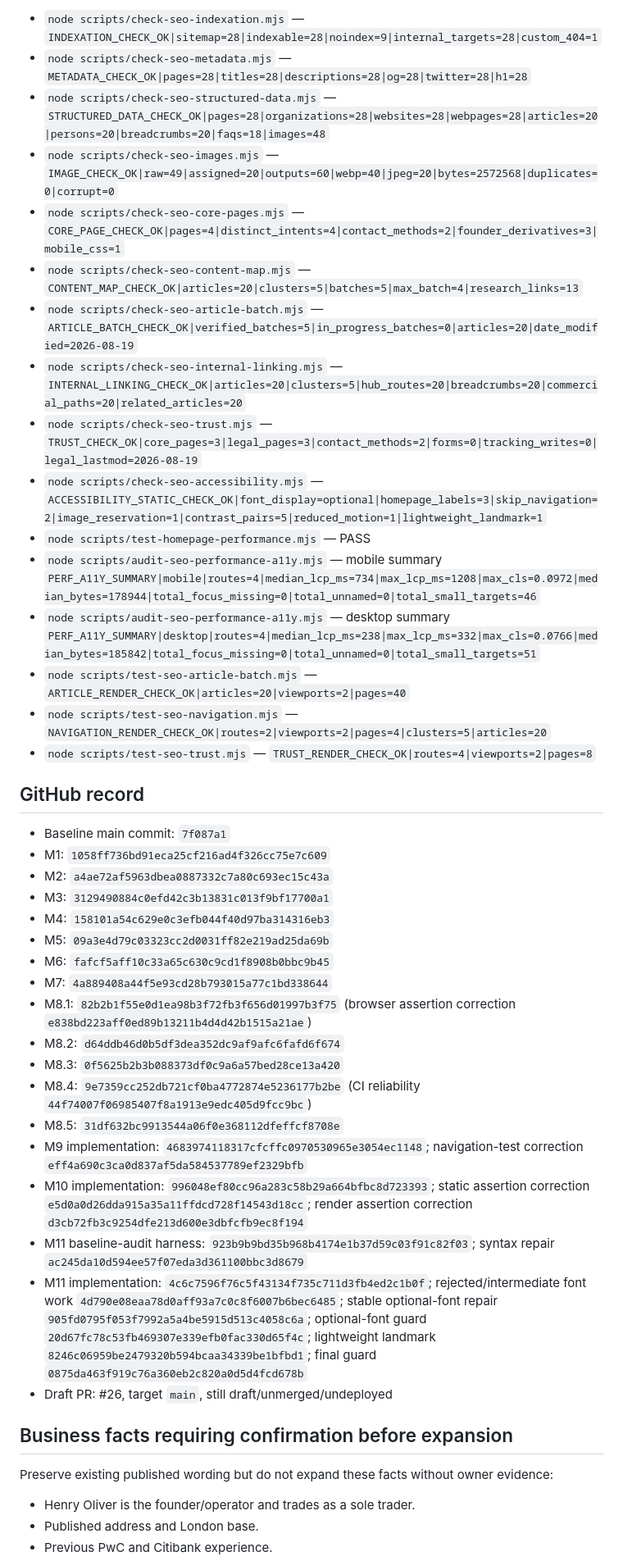
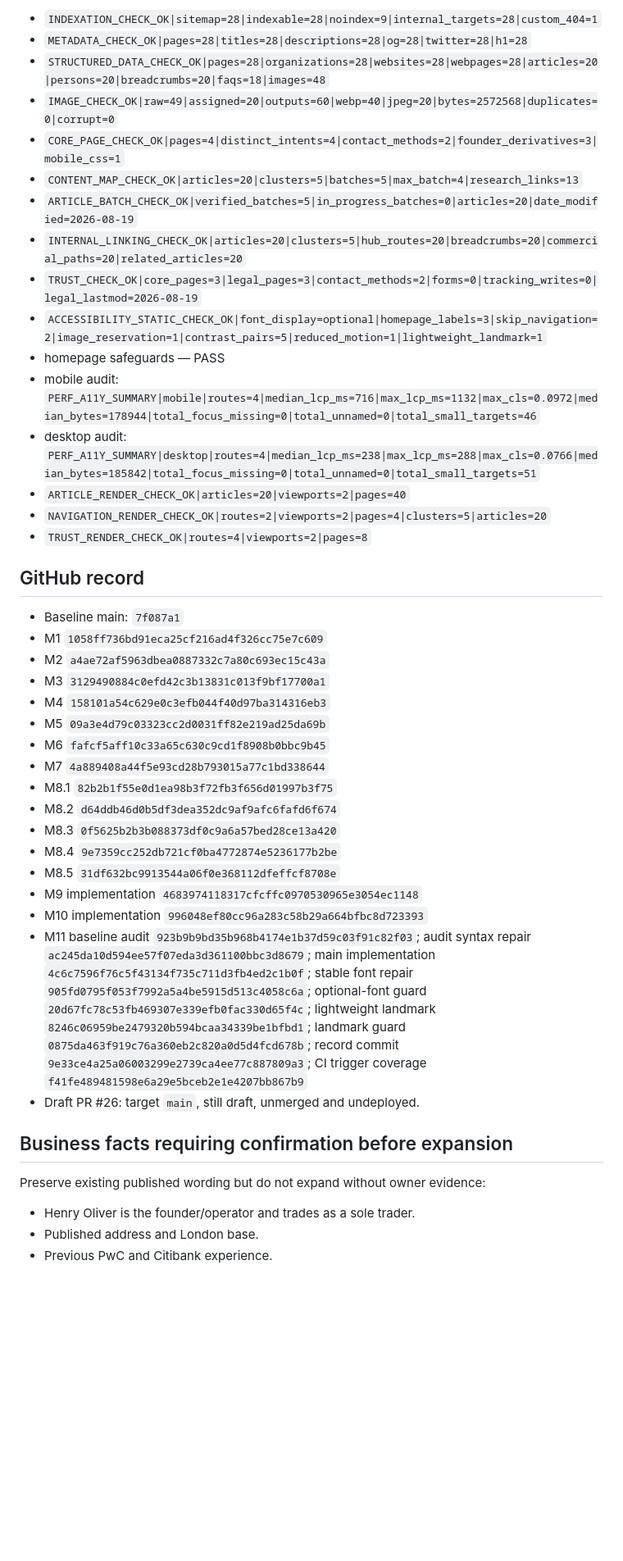
Before and after one commit to answerablefaith/OliversConsulting, a Markdown page: docs/seo/SEO_MASTER_PLAN.md, the part around one of its changes. Shown at 82% size. Rendered like a GitHub page; blank space fills up the shorter version.

Commit message:
docs: record final milestone 11 CI guard

```diff
--- a/docs/seo/SEO_MASTER_PLAN.md
+++ b/docs/seo/SEO_MASTER_PLAN.md
@@ -138,46 +135,44 @@ Final GitHub Actions run `32314495534` on the PR merge ref passed:
 
-- `node scripts/check-seo-indexation.mjs` — `INDEXATION_CHECK_OK|sitemap=28|indexable=28|noindex=9|internal_targets=28|custom_404=1`
-- `node scripts/check-seo-metadata.mjs` — `METADATA_CHECK_OK|pages=28|titles=28|descriptions=28|og=28|twitter=28|h1=28`
-- `node scripts/check-seo-structured-data.mjs` — `STRUCTURED_DATA_CHECK_OK|pages=28|organizations=28|websites=28|webpages=28|articles=20|persons=20|breadcrumbs=20|faqs=18|images=48`
-- `node scripts/check-seo-images.mjs` — `IMAGE_CHECK_OK|raw=49|assigned=20|outputs=60|webp=40|jpeg=20|bytes=2572568|duplicates=0|corrupt=0`
-- `node scripts/check-seo-core-pages.mjs` — `CORE_PAGE_CHECK_OK|pages=4|distinct_intents=4|contact_methods=2|founder_derivatives=3|mobile_css=1`
-- `node scripts/check-seo-content-map.mjs` — `CONTENT_MAP_CHECK_OK|articles=20|clusters=5|batches=5|max_batch=4|research_links=13`
-- `node scripts/check-seo-article-batch.mjs` — `ARTICLE_BATCH_CHECK_OK|verified_batches=5|in_progress_batches=0|articles=20|date_modified=2026-08-19`
-- `node scripts/check-seo-internal-linking.mjs` — `INTERNAL_LINKING_CHECK_OK|articles=20|clusters=5|hub_routes=20|breadcrumbs=20|commercial_paths=20|related_articles=20`
-- `node scripts/check-seo-trust.mjs` — `TRUST_CHECK_OK|core_pages=3|legal_pages=3|contact_methods=2|forms=0|tracking_writes=0|legal_lastmod=2026-08-19`
-- `node scripts/check-seo-accessibility.mjs` — `ACCESSIBILITY_STATIC_CHECK_OK|font_display=optional|homepage_labels=3|skip_navigation=2|image_reservation=1|contrast_pairs=5|reduced_motion=1|lightweight_landmark=1`
-- `node scripts/test-homepage-performance.mjs` — PASS
-- `node scripts/audit-seo-performance-a11y.mjs` — mobile summary `PERF_A11Y_SUMMARY|mobile|routes=4|median_lcp_ms=734|max_lcp_ms=1208|max_cls=0.0972|median_bytes=178944|total_focus_missing=0|total_unnamed=0|total_small_targets=46`
-- `node scripts/audit-seo-performance-a11y.mjs` — desktop summary `PERF_A11Y_SUMMARY|desktop|routes=4|median_lcp_ms=238|max_lcp_ms=332|max_cls=0.0766|median_bytes=185842|total_focus_missing=0|total_unnamed=0|total_small_targets=51`
-- `node scripts/test-seo-article-batch.mjs` — `ARTICLE_RENDER_CHECK_OK|articles=20|viewports=2|pages=40`
-- `node scripts/test-seo-navigation.mjs` — `NAVIGATION_RENDER_CHECK_OK|routes=2|viewports=2|pages=4|clusters=5|articles=20`
-- `node scripts/test-seo-trust.mjs` — `TRUST_RENDER_CHECK_OK|routes=4|viewports=2|pages=8`
+- `INDEXATION_CHECK_OK|sitemap=28|indexable=28|noindex=9|internal_targets=28|custom_404=1`
+- `METADATA_CHECK_OK|pages=28|titles=28|descriptions=28|og=28|twitter=28|h1=28`
+- `STRUCTURED_DATA_CHECK_OK|pages=28|organizations=28|websites=28|webpages=28|articles=20|persons=20|breadcrumbs=20|faqs=18|images=48`
+- `IMAGE_CHECK_OK|raw=49|assigned=20|outputs=60|webp=40|jpeg=20|bytes=2572568|duplicates=0|corrupt=0`
+- `CORE_PAGE_CHECK_OK|pages=4|distinct_intents=4|contact_methods=2|founder_derivatives=3|mobile_css=1`
+- `CONTENT_MAP_CHECK_OK|articles=20|clusters=5|batches=5|max_batch=4|research_links=13`
+- `ARTICLE_BATCH_CHECK_OK|verified_batches=5|in_progress_batches=0|articles=20|date_modified=2026-08-19`
+- `INTERNAL_LINKING_CHECK_OK|articles=20|clusters=5|hub_routes=20|breadcrumbs=20|commercial_paths=20|related_articles=20`
+- `TRUST_CHECK_OK|core_pages=3|legal_pages=3|contact_methods=2|forms=0|tracking_writes=0|legal_lastmod=2026-08-19`
+- `ACCESSIBILITY_STATIC_CHECK_OK|font_display=optional|homepage_labels=3|skip_navigation=2|image_reservation=1|contrast_pairs=5|reduced_motion=1|lightweight_landmark=1`
+- homepage safeguards — PASS
+- mobile audit: `PERF_A11Y_SUMMARY|mobile|routes=4|median_lcp_ms=716|max_lcp_ms=1132|max_cls=0.0972|median_bytes=178944|total_focus_missing=0|total_unnamed=0|total_small_targets=46`
+- desktop audit: `PERF_A11Y_SUMMARY|desktop|routes=4|median_lcp_ms=238|max_lcp_ms=288|max_cls=0.0766|median_bytes=185842|total_focus_missing=0|total_unnamed=0|total_small_targets=51`
+- `ARTICLE_RENDER_CHECK_OK|articles=20|viewports=2|pages=40`
+- `NAVIGATION_RENDER_CHECK_OK|routes=2|viewports=2|pages=4|clusters=5|articles=20`
+- `TRUST_RENDER_CHECK_OK|routes=4|viewports=2|pages=8`
 
 ## GitHub record
 
-- Baseline main commit: `7f087a1`
-- M1: `1058ff736bd91eca25cf216ad4f326cc75e7c609`
-- M2: `a4ae72af5963dbea0887332c7a80c693ec15c43a`
-- M3: `3129490884c0efd42c3b13831c013f9bf17700a1`
-- M4: `158101a54c629e0c3efb044f40d97ba314316eb3`
-- M5: `09a3e4d79c03323cc2d0031ff82e219ad25da69b`
-- M6: `fafcf5aff10c33a65c630c9cd1f8908b0bbc9b45`
-- M7: `4a889408a44f5e93cd28b793015a77c1bd338644`
-- M8.1: `82b2b1f55e0d1ea98b3f72fb3f656d01997b3f75` (browser assertion correction `e838bd223aff0ed89b13211b4d4d42b1515a21ae`)
-- M8.2: `d64ddb46d0b5df3dea352dc9af9afc6fafd6f674`
-- M8.3: `0f5625b2b3b088373df0c9a6a57bed28ce13a420`
-- M8.4: `9e7359cc252db721cf0ba4772874e5236177b2be` (CI reliability `44f74007f06985407f8a1913e9edc405d9fcc9bc`)
-- M8.5: `31df632bc9913544a06f0e368112dfeffcf8708e`
-- M9 implementation: `4683974118317cfcffc0970530965e3054ec1148`; navigation-test correction `eff4a690c3ca0d837af5da584537789ef2329bfb`
-- M10 implementation: `996048ef80cc96a283c58b29a664bfbc8d723393`; static assertion correction `e5d0a0d26dda915a35a11ffdcd728f14543d18cc`; render assertion correction `d3cb72fb3c9254dfe213d600e3dbfcfb9ec8f194`
-- M11 baseline-audit harness: `923b9b9bd35b968b4174e1b37d59c03f91c82f03`; syntax repair `ac245da10d594ee57f07eda3d361100bbc3d8679`
-- M11 implementation: `4c6c7596f76c5f43134f735c711d3fb4ed2c1b0f`; rejected/intermediate font work `4d790e08eaa78d0aff93a7c0c8f6007b6bec6485`; stable optional-font repair `905fd0795f053f7992a5a4be5915d513c4058c6a`; optional-font guard `20d67fc78c53fb469307e339efb0fac330d65f4c`; lightweight landmark `8246c06959be2479320b594bcaa34339be1bfbd1`; final guard `0875da463f919c76a360eb2c820a0d5d4fcd678b`
-- Draft PR: #26, target `main`, still draft/unmerged/undeployed
+- Baseline main: `7f087a1`
+- M1 `1058ff736bd91eca25cf216ad4f326cc75e7c609`
+- M2 `a4ae72af5963dbea0887332c7a80c693ec15c43a`
+- M3 `3129490884c0efd42c3b13831c013f9bf17700a1`
+- M4 `158101a54c629e0c3efb044f40d97ba314316eb3`
+- M5 `09a3e4d79c03323cc2d0031ff82e219ad25da69b`
+- M6 `fafcf5aff10c33a65c630c9cd1f8908b0bbc9b45`
+- M7 `4a889408a44f5e93cd28b793015a77c1bd338644`
+- M8.1 `82b2b1f55e0d1ea98b3f72fb3f656d01997b3f75`
+- M8.2 `d64ddb46d0b5df3dea352dc9af9afc6fafd6f674`
+- M8.3 `0f5625b2b3b088373df0c9a6a57bed28ce13a420`
+- M8.4 `9e7359cc252db721cf0ba4772874e5236177b2be`
+- M8.5 `31df632bc9913544a06f0e368112dfeffcf8708e`
+- M9 implementation `4683974118317cfcffc0970530965e3054ec1148`
+- M10 implementation `996048ef80cc96a283c58b29a664bfbc8d723393`
+- M11 baseline audit `923b9b9bd35b968b4174e1b37d59c03f91c82f03`; audit syntax repair `ac245da10d594ee57f07eda3d361100bbc3d8679`; main implementation `4c6c7596f76c5f43134f735c711d3fb4ed2c1b0f`; stable font repair `905fd0795f053f7992a5a4be5915d513c4058c6a`; optional-font guard `20d67fc78c53fb469307e339efb0fac330d65f4c`; lightweight landmark `8246c06959be2479320b594bcaa34339be1bfbd1`; landmark guard `0875da463f919c76a360eb2c820a0d5d4fcd678b`; record commit `9e33ce4a25a06003299e2739ca4ee77c887809a3`; CI trigger coverage `f41fe489481598e6a29e5bceb2e1e4207bb867b9`
+- Draft PR #26: target `main`, still draft, unmerged and undeployed.
 
 ## Business facts requiring confirmation before expansion
 
-Preserve existing published wording but do not expand these facts without owner evidence:
-
+Preserve existing published wording but do not expand without owner evidence:
 - Henry Oliver is the founder/operator and trades as a sole trader.
 - Published address and London base.
 - Previous PwC and Citibank experience.
```
Also changed, not shown: other parts of docs/seo/SEO_MASTER_PLAN.md (+77 -82 lines).
